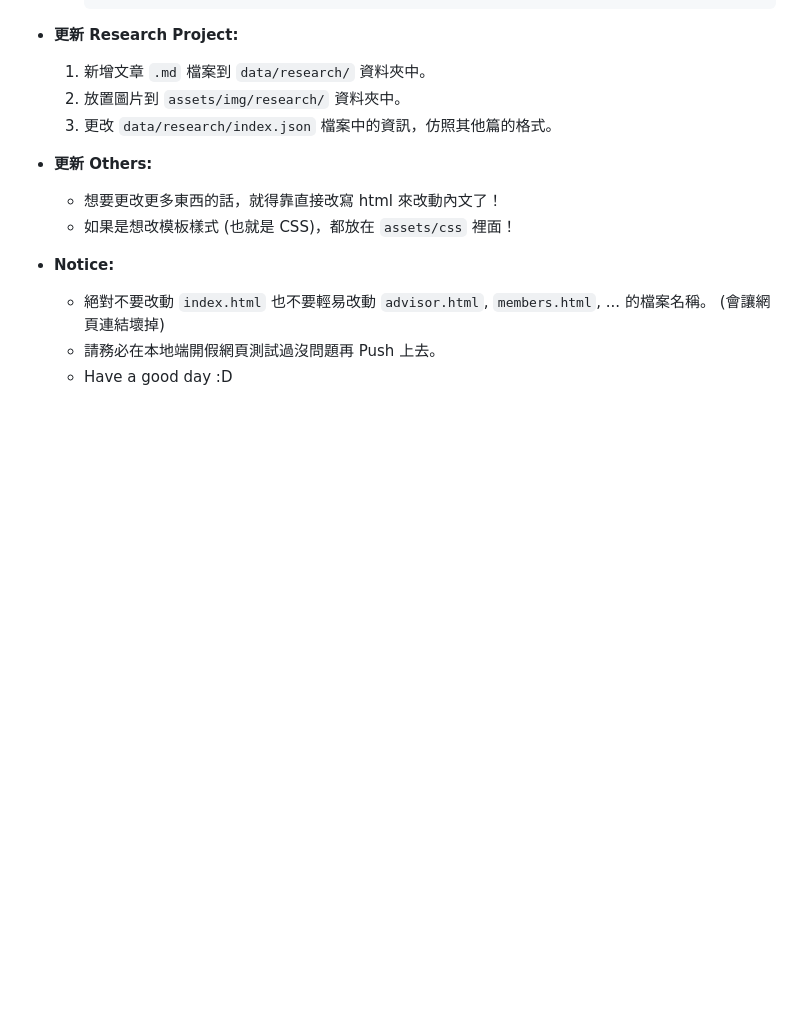
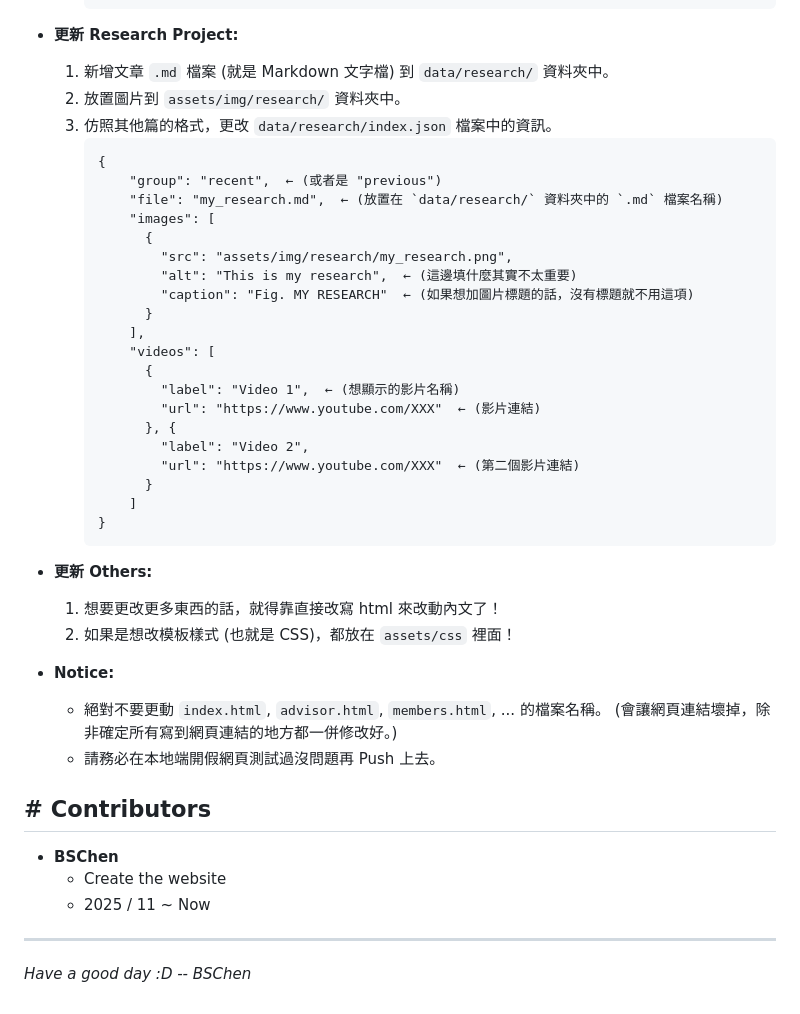
Before and after one commit to nycu-vision-lab/nycu-vision-lab.github.io, a Markdown page: README.md, the part around one of its changes. Rendered like a GitHub page; blank space fills up the shorter version.

````diff
--- a/README.md
+++ b/README.md
@@ -65,16 +67,49 @@ nycu-vision-lab.github.io/
         ```
 
 - **更新 Research Project:**
-    1. 新增文章 `.md` 檔案到 `data/research/` 資料夾中。
+    1. 新增文章 `.md` 檔案 (就是 Markdown 文字檔) 到 `data/research/` 資料夾中。
     2. 放置圖片到 `assets/img/research/` 資料夾中。
-    3. 更改 `data/research/index.json` 檔案中的資訊，仿照其他篇的格式。
+    3. 仿照其他篇的格式，更改 `data/research/index.json` 檔案中的資訊。
+        ```
+        {
+            "group": "recent",  ← (或者是 "previous")
+            "file": "my_research.md",  ← (放置在 `data/research/` 資料夾中的 `.md` 檔案名稱)
+            "images": [
+              {
+                "src": "assets/img/research/my_research.png",
+                "alt": "This is my research",  ← (這邊填什麼其實不太重要)
+                "caption": "Fig. MY RESEARCH"  ← (如果想加圖片標題的話，沒有標題就不用這項)
+              }
+            ],
+            "videos": [
+              {
+                "label": "Video 1",  ← (想顯示的影片名稱)
+                "url": "https://www.youtube.com/XXX"  ← (影片連結)
+              }, {
+                "label": "Video 2",
+                "url": "https://www.youtube.com/XXX"  ← (第二個影片連結)
+              }
+            ]
+        }
+        ```
 
 - **更新 Others:**
-    - 想要更改更多東西的話，就得靠直接改寫 html 來改動內文了！
-    - 如果是想改模板樣式 (也就是 CSS)，都放在 `assets/css` 裡面！
+    1. 想要更改更多東西的話，就得靠直接改寫 html 來改動內文了！
+    2. 如果是想改模板樣式 (也就是 CSS)，都放在 `assets/css` 裡面！
 
 - **Notice:**
-    - 絕對不要改動 `index.html` 也不要輕易改動 `advisor.html`, `members.html`, ... 的檔案名稱。
-      (會讓網頁連結壞掉)
+    - 絕對不要更動 `index.html`, `advisor.html`, `members.html`, ... 的檔案名稱。</br>
+      (會讓網頁連結壞掉，除非確定所有寫到網頁連結的地方都一併修改好。)
     - 請務必在本地端開假網頁測試過沒問題再 Push 上去。
-    - Have a good day :D
+
+</br>
+
+## **# Contributors**
+- **BSChen**
+    - Create the website
+    - 2025 / 11 ~ Now
+
+</br>
+
+---
+_Have a good day :D  -- BSChen_
````
Also changed, not shown: other parts of README.md (+4 -2 lines).
